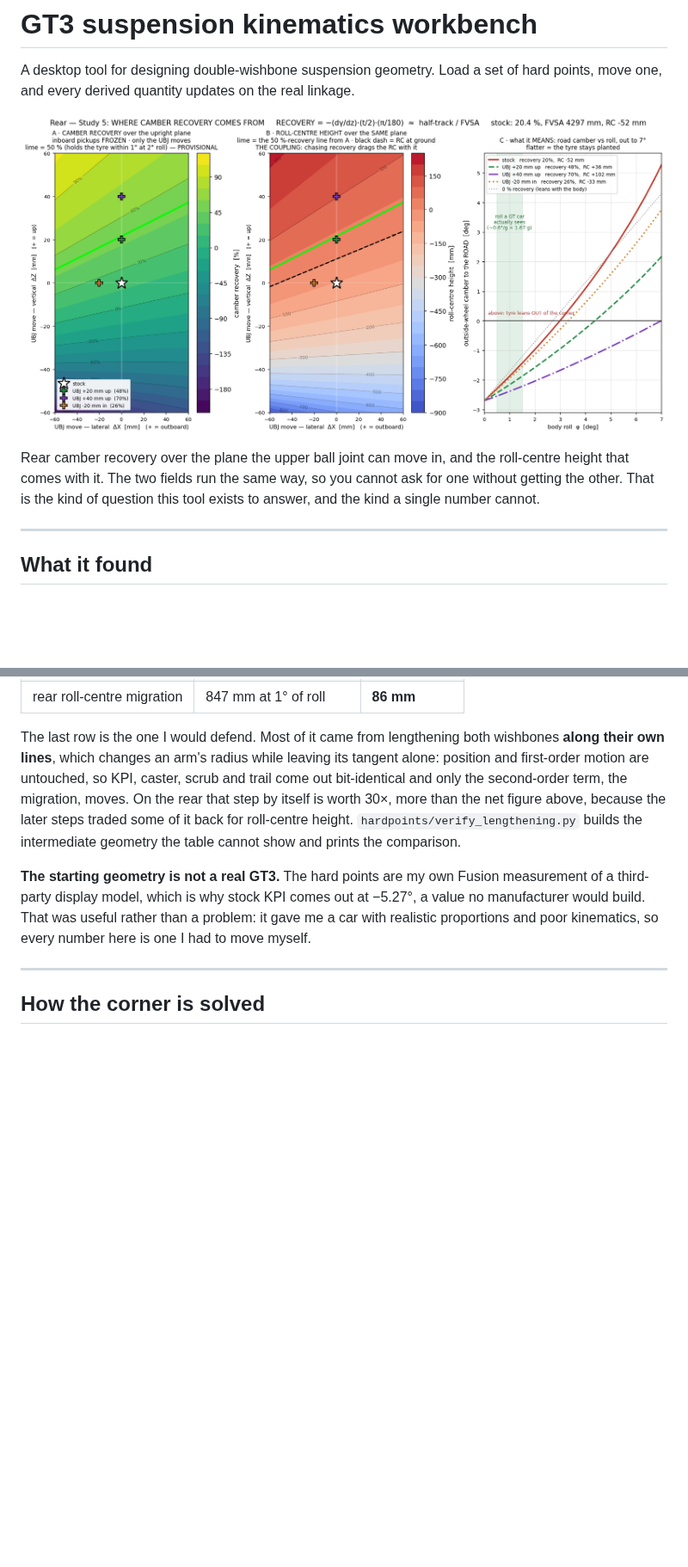
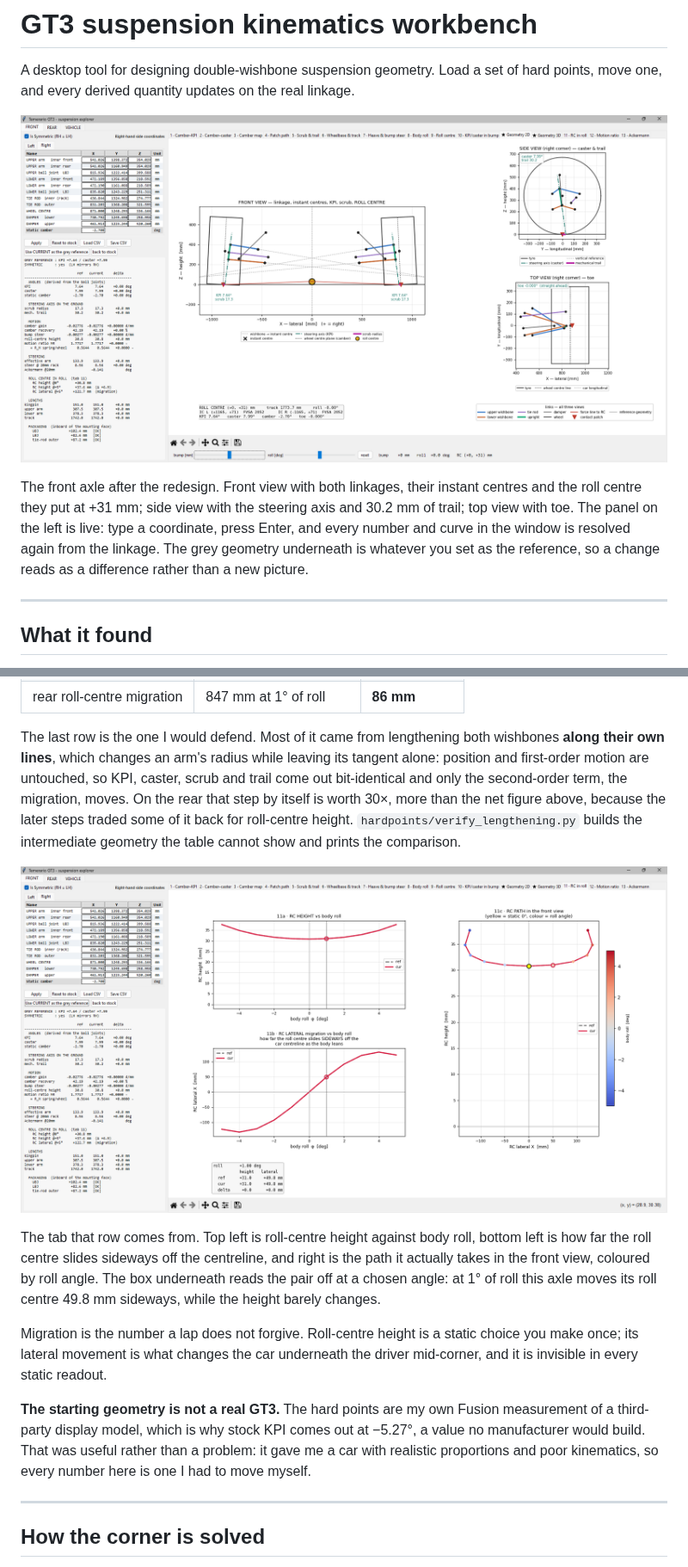
Before and after one commit to sohamsawant-motorsport/Suspension-kinematics, a Markdown page: README.md, 2 parts joined by grey strips. Shown at 86% size. GitHub-like rendering; pictures changed too: docs/front-geometry-2d.png (added), docs/front-rc-in-roll.png (added); blank space fills up the shorter version.

```diff
--- a/README.md
+++ b/README.md
@@ -3,12 +3,14 @@
 A desktop tool for designing double-wishbone suspension geometry. Load a set of
 hard points, move one, and every derived quantity updates on the real linkage.
 
-![Rear camber recovery mapped against roll-centre height](studies/plots/rear_task5_recovery_map.png)
+![The front page, Geometry 2D tab](docs/front-geometry-2d.png)
 
-Rear camber recovery over the plane the upper ball joint can move in, and the
-roll-centre height that comes with it. The two fields run the same way, so you
-cannot ask for one without getting the other. That is the kind of question this
-tool exists to answer, and the kind a single number cannot.
+The front axle after the redesign. Front view with both linkages, their instant
+centres and the roll centre they put at +31 mm; side view with the steering axis
+and 30.2 mm of trail; top view with toe. The panel on the left is live: type a
+coordinate, press Enter, and every number and curve in the window is resolved
+again from the linkage. The grey geometry underneath is whatever you set as the
+reference, so a change reads as a difference rather than a new picture.
 
 ---
 
@@ -35,6 +37,18 @@ the migration, moves. On the rear that step by itself is worth 30×, more than
 the net figure above, because the later steps traded some of it back for
 roll-centre height. `hardpoints/verify_lengthening.py` builds the intermediate
 geometry the table cannot show and prints the comparison.
+
+![The RC in roll tab on the front axle](docs/front-rc-in-roll.png)
+
+The tab that row comes from. Top left is roll-centre height against body roll,
+bottom left is how far the roll centre slides sideways off the centreline, and
+right is the path it actually takes in the front view, coloured by roll angle.
+The box underneath reads the pair off at a chosen angle: at 1° of roll this
+axle moves its roll centre 49.8 mm sideways, while the height barely changes.
+
+Migration is the number a lap does not forgive. Roll-centre height is a static
+choice you make once; its lateral movement is what changes the car underneath
+the driver mid-corner, and it is invisible in every static readout.
 
 **The starting geometry is not a real GT3.** The hard points are my own Fusion
 measurement of a third-party display model, which is why stock KPI comes out at
```
Also changed, not shown: other parts of README.md (+45 -3 lines), hardpoints/README.md (+18 -3 lines), docs/rear-geometry-2d.png (added), docs/rear-rc-in-roll.png (added), docs/vehicle-load-transfer.png (added).
